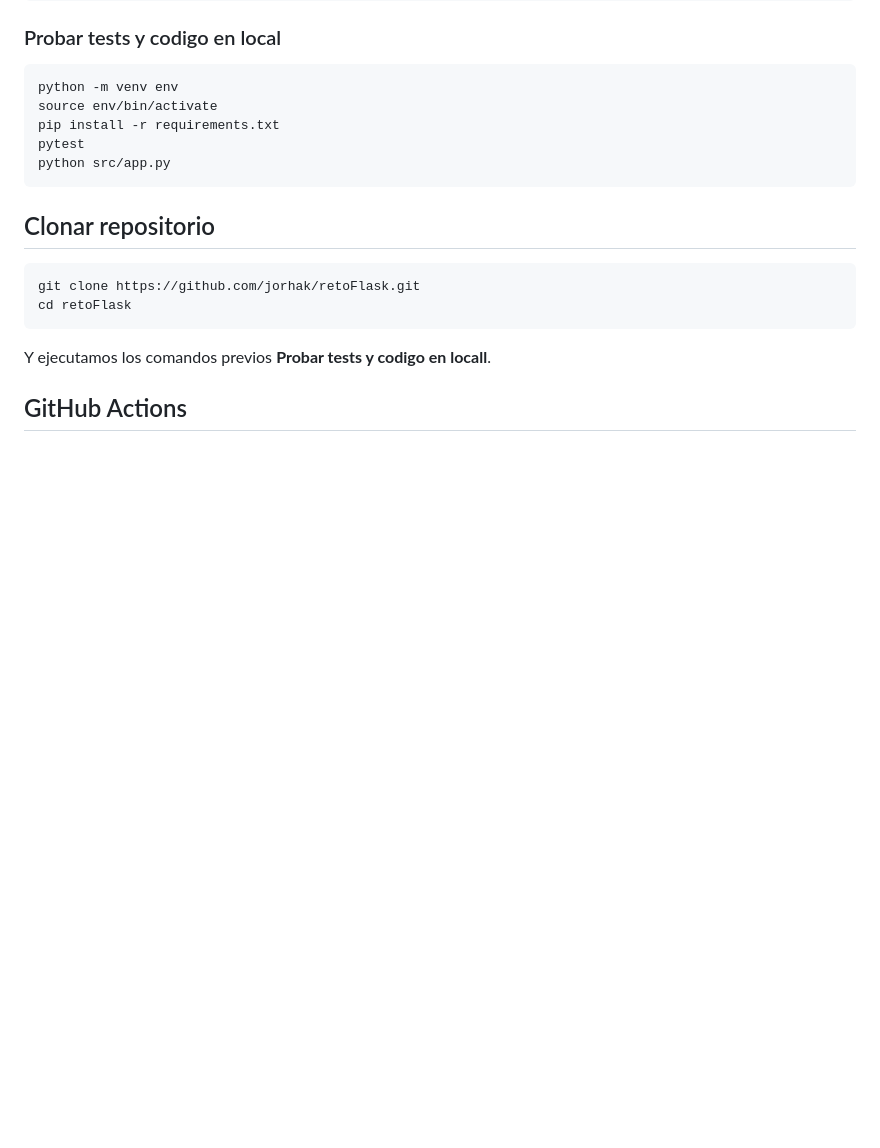
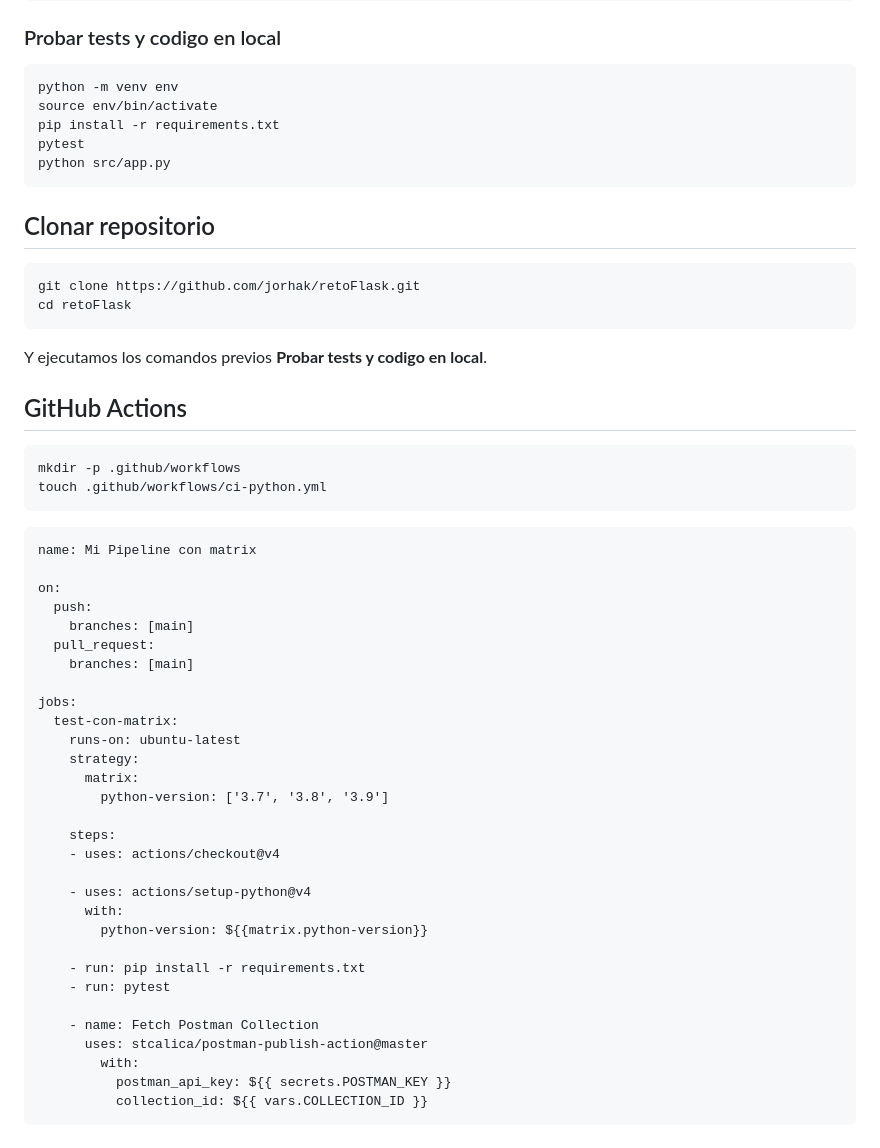
Before and after one commit to jorhak/90DiasDeDevOps, a Markdown page: semana_03/README.md, the part around the change. GitHub-like rendering; blank space fills up the shorter version.

Commit message:
docs(semana-03): Se agrego la documentacion de github actions

````diff
--- a/semana_03/README.md
+++ b/semana_03/README.md
@@ -599,6 +599,43 @@ git clone https://github.com/jorhak/retoFlask.git
 cd retoFlask
 ```
 
-Y ejecutamos los comandos previos **Probar tests y codigo en locall**.
+Y ejecutamos los comandos previos **Probar tests y codigo en local**.
 
 ## GitHub Actions
+```
+mkdir -p .github/workflows
+touch .github/workflows/ci-python.yml
+```
+
+```
+name: Mi Pipeline con matrix
+
+on:
+  push:
+    branches: [main]
+  pull_request:
+    branches: [main]
+
+jobs:
+  test-con-matrix:
+    runs-on: ubuntu-latest
+    strategy:
+      matrix:
+        python-version: ['3.7', '3.8', '3.9']
+
+    steps:
+    - uses: actions/checkout@v4
+
+    - uses: actions/setup-python@v4
+      with:
+        python-version: ${{matrix.python-version}}
+
+    - run: pip install -r requirements.txt
+    - run: pytest
+
+    - name: Fetch Postman Collection
+      uses: stcalica/postman-publish-action@master
+        with:
+          postman_api_key: ${{ secrets.POSTMAN_KEY }}
+          collection_id: ${{ vars.COLLECTION_ID }}
+```
````
